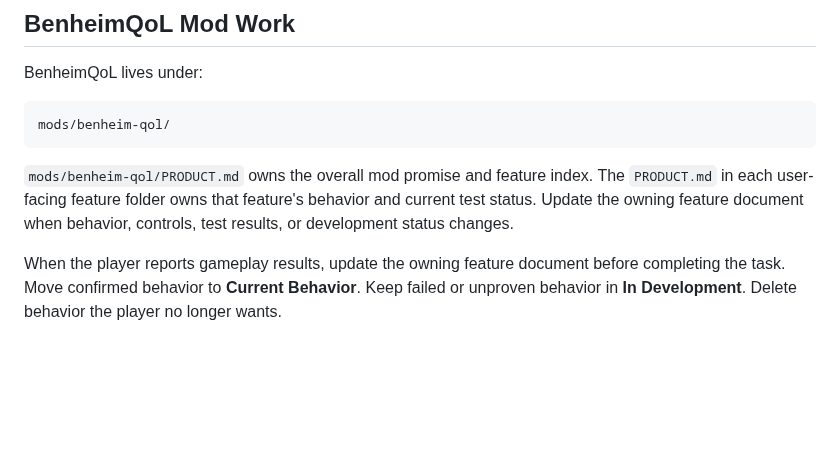
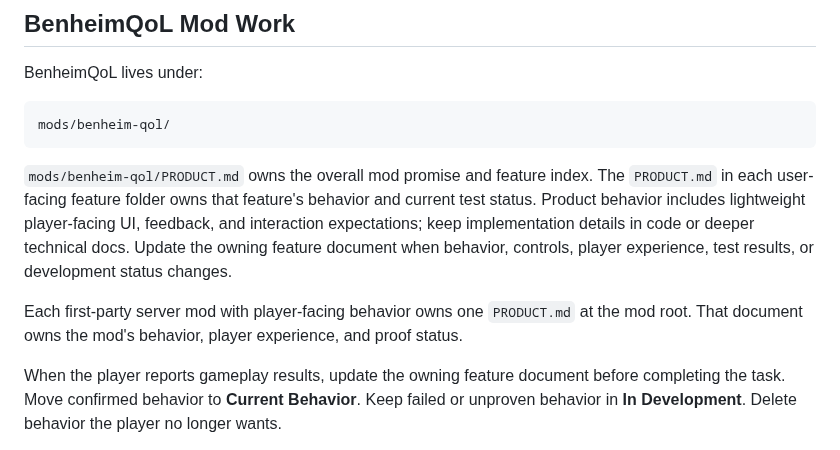
Before and after one commit to beverm2391/valheim-monorepo, a Markdown page: PROMPT.md, the part around the change. GitHub-like rendering; blank space fills up the shorter version.

```diff
--- a/PROMPT.md
+++ b/PROMPT.md
@@ -88,8 +88,14 @@ mods/benheim-qol/
 
 `mods/benheim-qol/PRODUCT.md` owns the overall mod promise and feature index.
 The `PRODUCT.md` in each user-facing feature folder owns that feature's behavior
-and current test status. Update the owning feature document when behavior,
-controls, test results, or development status changes.
+and current test status. Product behavior includes lightweight player-facing UI,
+feedback, and interaction expectations; keep implementation details in code or
+deeper technical docs. Update the owning feature document when behavior,
+controls, player experience, test results, or development status changes.
+
+Each first-party server mod with player-facing behavior owns one `PRODUCT.md` at
+the mod root. That document owns the mod's behavior, player experience, and
+proof status.
 
 When the player reports gameplay results, update the owning feature document
 before completing the task. Move confirmed behavior to **Current Behavior**.
```
Also changed, not shown: PRODUCT.md (+9 -7 lines), server-mods/benheim-eternal-fire/PRODUCT.md (added, +31 -0 lines).
